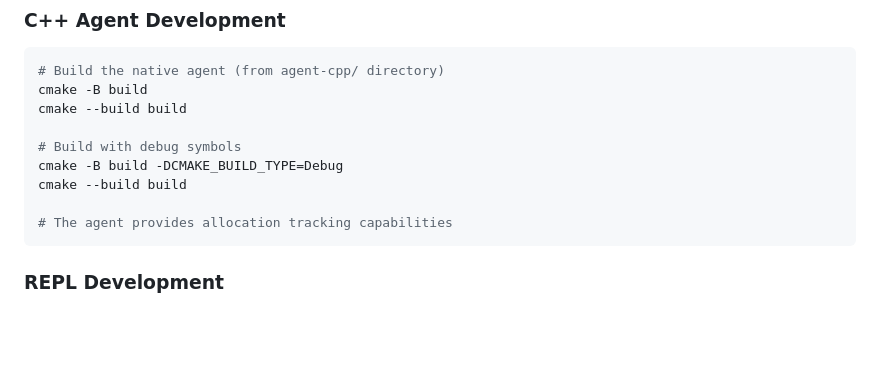
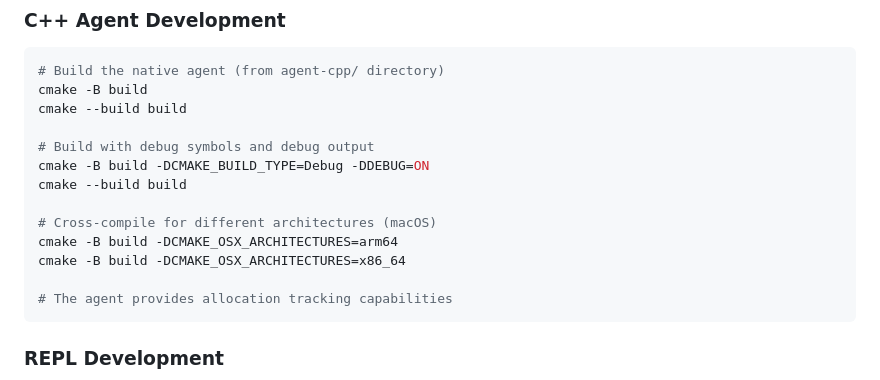
Before and after one commit to hugoduncan/criterium, a Markdown page: .claude/CLAUDE.md, the part around the change. Drawn GitHub-style; blank space fills up the shorter version.

Commit message:
docs: update CLAUDE.md with CMAKE debug and cross-compile instructions
Added documentation for:
- Building with debug symbols and DEBUG preprocessor flag (-DDEBUG=ON)
- Cross-compilation commands for macOS ARM64 and x86_64 architectures

````diff
--- a/.claude/CLAUDE.md
+++ b/.claude/CLAUDE.md
@@ -59,9 +59,13 @@ clojure -M:outdated
 cmake -B build
 cmake --build build
 
-# Build with debug symbols
-cmake -B build -DCMAKE_BUILD_TYPE=Debug
+# Build with debug symbols and debug output
+cmake -B build -DCMAKE_BUILD_TYPE=Debug -DDEBUG=ON
 cmake --build build
+
+# Cross-compile for different architectures (macOS)
+cmake -B build -DCMAKE_OSX_ARCHITECTURES=arm64
+cmake -B build -DCMAKE_OSX_ARCHITECTURES=x86_64
 
 # The agent provides allocation tracking capabilities
 ```
````
